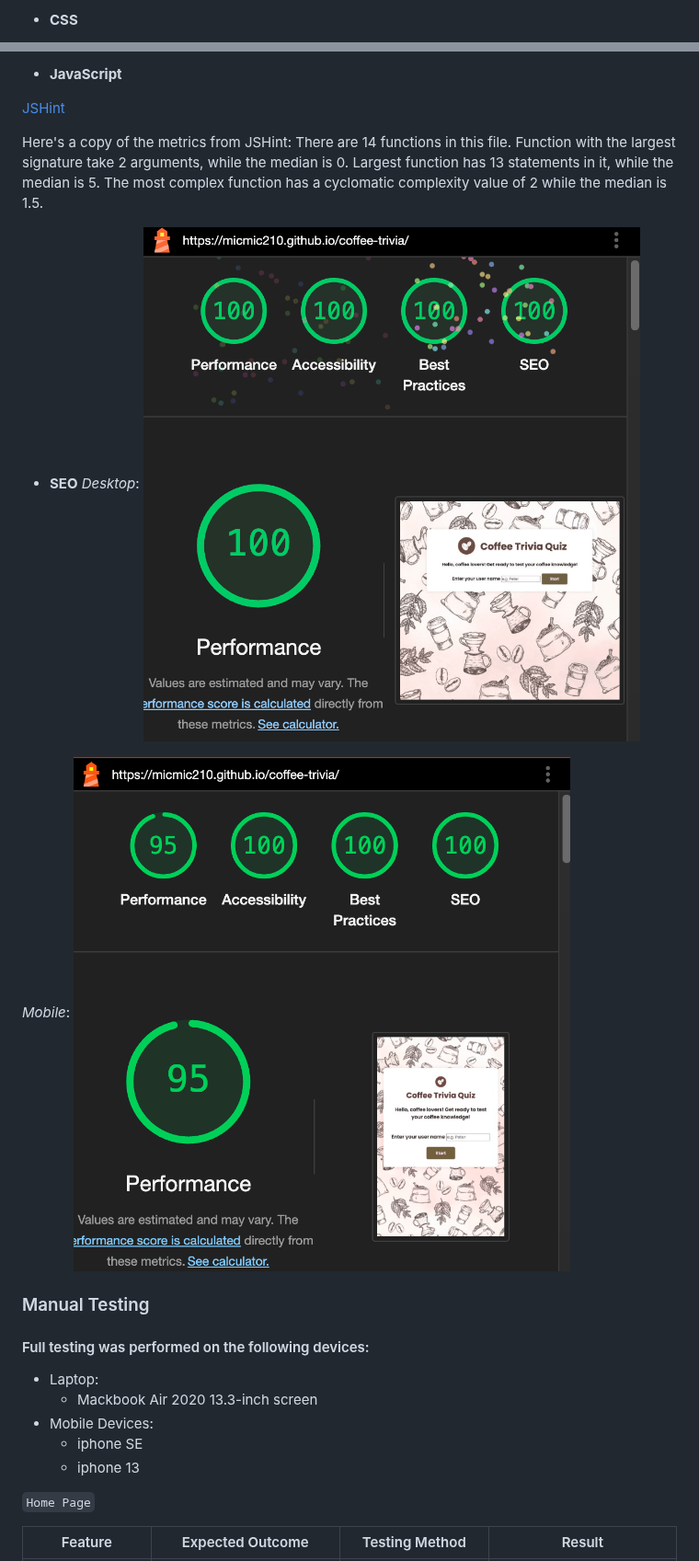
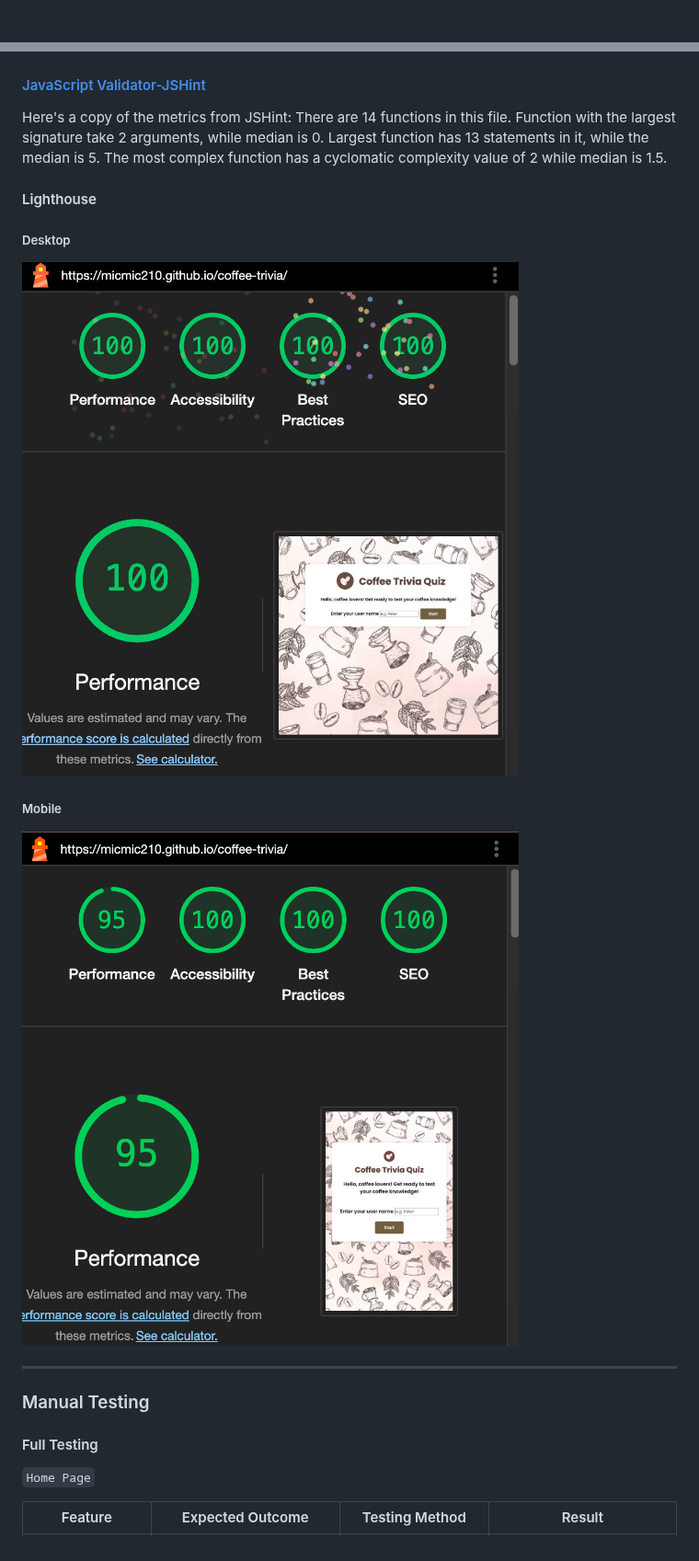
Before and after one commit to micmic210/coffee-trivia, a Markdown page: TESTING.md, 2 parts joined by grey strips. Shown at 92% size. GitHub-like rendering.

```diff
--- a/TESTING.md
+++ b/TESTING.md
@@ -25,3 +32,2 @@ This is where you can find the deployed site: [Coffee Trivia Quiz]( https://micm
 
- - __CSS__
 
@@ -29,27 +36,27 @@ This is where you can find the deployed site: [Coffee Trivia Quiz]( https://micm
 
- - __JavaScript__
 
- [JSHint](https://jshint.com/)
+#### [JavaScript Validator-JSHint](https://jshint.com/)
 
- Here's a copy of the metrics from JSHint:
- There are 14 functions in this file.
- Function with the largest signature take 2 arguments, while the median is 0.
- Largest function has 13 statements in it, while the median is 5.
- The most complex function has a cyclomatic complexity value of 2 while the median is 1.5.
 
-  - __SEO__
- _Desktop_: ![seo-desktop](/document/seo-desktop.png)
+Here's a copy of the metrics from JSHint:
+There are 14 functions in this file. Function with the largest signature take 2 arguments,
+while median is 0. Largest function has 13 statements in it, while the median is 5.
+The most complex function has a cyclomatic complexity value of 2 while median is 1.5.
 
- _Mobile_: ![seo-mobile](/document/seo-mobile.png)
+#### Lighthouse
 
- ### Manual Testing
+##### Desktop
+![Desktop Result](/document/seo-desktop.png)
 
- #### Full testing was performed on the following devices:
- - Laptop:
-    - Mackbook Air 2020 13.3-inch screen
- - Mobile Devices:
-    - iphone SE
-    - iphone 13
+
+##### Mobile
+![Mobile Result](/document/seo-mobile.png)
+
+- - -
+
+### Manual Testing
+#### Full Testing
+
 
 `Home Page`
 
```
Also changed, not shown: other parts of TESTING.md (+23 -11 lines), README.md (+27 -66 lines).
